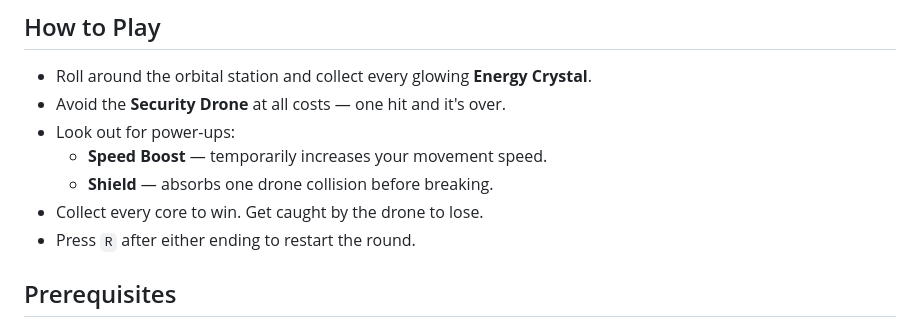
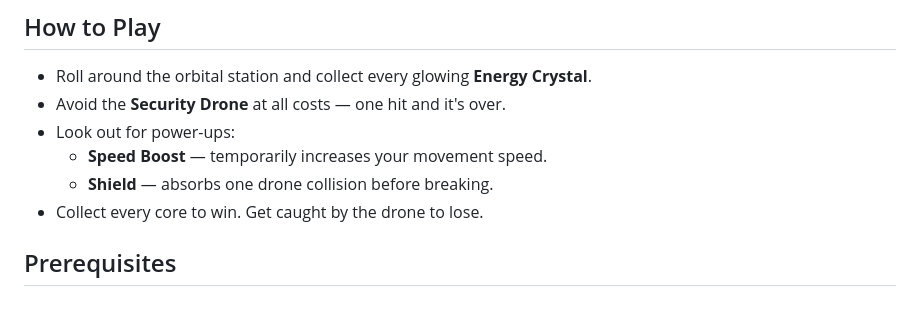
Before and after one commit to DooVinci/Orbital-Station-Escape, a Markdown page: README.md, the part around the change. Drawn GitHub-style.

Commit message:
Remove restart instruction from README
Removed the instruction to press 'R' to restart the round.

```diff
--- a/README.md
+++ b/README.md
@@ -32,7 +32,6 @@ Desktop -- Browser Website
   - **Speed Boost** — temporarily increases your movement speed.
   - **Shield** — absorbs one drone collision before breaking.
 - Collect every core to win. Get caught by the drone to lose.
-- Press `R` after either ending to restart the round.
 
 ## Prerequisites
 The assets folder for the Unity project is too large for a Git commit. A Google Drive link below with the entire "Assets" folder is included. It needs to be extracted and placed inside the same directory. https://drive.google.com/file/d/1MPAAzm_JFViIdMnaJEAMcbS42aReB8u3/view?usp=sharing
```
